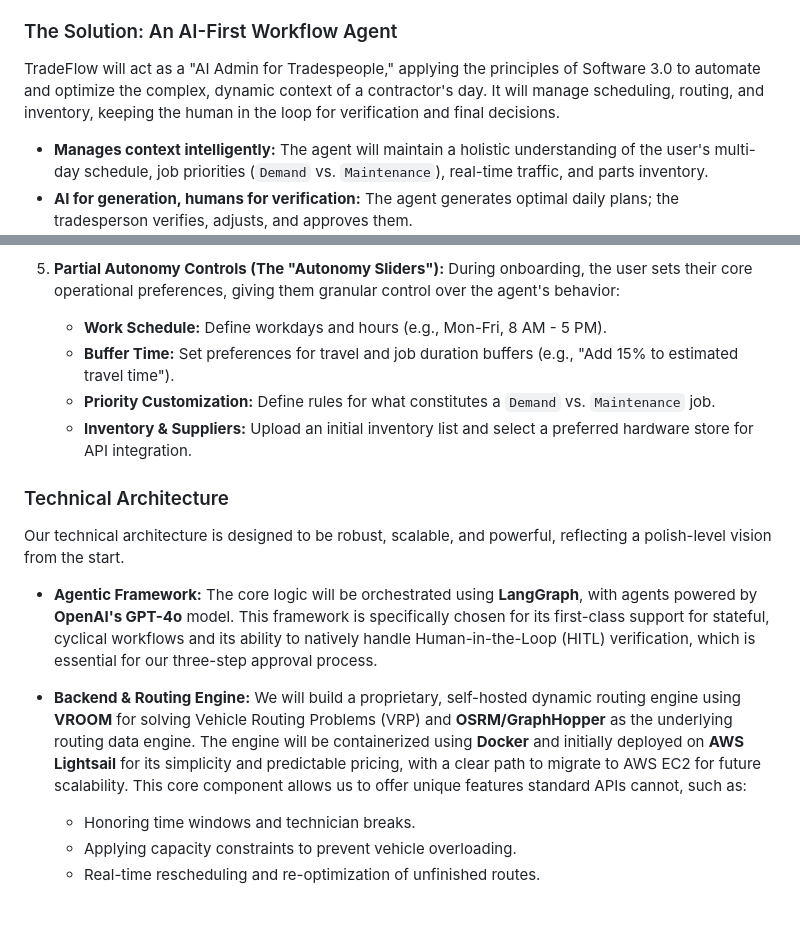
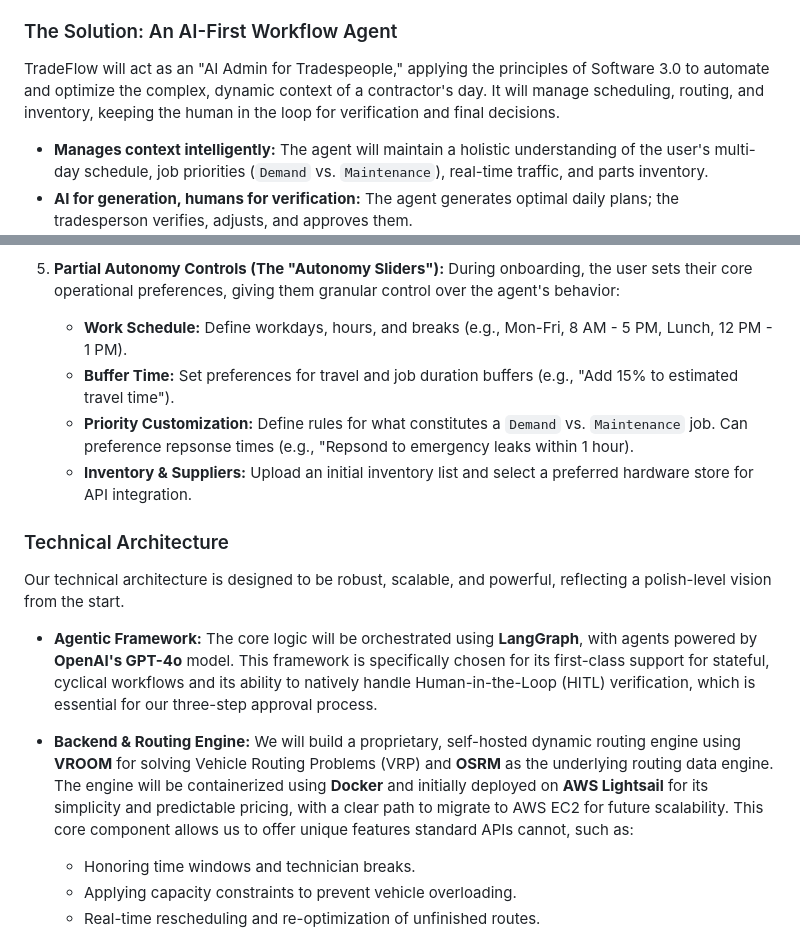
Before and after one commit to tradeflow-ai/mobile, a Markdown page: project-overview.md, 2 parts joined by grey strips. GitHub-like rendering; blank space fills up the shorter version.

Commit message:
docs: select OSRM as routing engine

```diff
--- a/project-overview.md
+++ b/project-overview.md
@@ -10,7 +10,7 @@ Independent contractors are often bogged down by non-revenue-generating activiti
 
 ### The Solution: An AI-First Workflow Agent
 
-TradeFlow will act as a "AI Admin for Tradespeople," applying the principles of Software 3.0 to automate and optimize the complex, dynamic context of a contractor's day. It will manage scheduling, routing, and inventory, keeping the human in the loop for verification and final decisions.
+TradeFlow will act as an "AI Admin for Tradespeople," applying the principles of Software 3.0 to automate and optimize the complex, dynamic context of a contractor's day. It will manage scheduling, routing, and inventory, keeping the human in the loop for verification and final decisions.
 
 - **Manages context intelligently:** The agent will maintain a holistic understanding of the user's multi-day schedule, job priorities (`Demand` vs. `Maintenance`), real-time traffic, and parts inventory.
 - **AI for generation, humans for verification:** The agent generates optimal daily plans; the tradesperson verifies, adjusts, and approves them.
@@ -62,9 +62,9 @@ Instead of a single monolithic AI, we will implement a collaborative crew of spe
     *   A checklist view for the inventory and shopping list.
 
 5.  **Partial Autonomy Controls (The "Autonomy Sliders"):** During onboarding, the user sets their core operational preferences, giving them granular control over the agent's behavior:
-    *   **Work Schedule:** Define workdays and hours (e.g., Mon-Fri, 8 AM - 5 PM).
+    *   **Work Schedule:** Define workdays, hours, and breaks (e.g., Mon-Fri, 8 AM - 5 PM, Lunch, 12 PM - 1 PM).
     *   **Buffer Time:** Set preferences for travel and job duration buffers (e.g., "Add 15% to estimated travel time").
-    *   **Priority Customization:** Define rules for what constitutes a `Demand` vs. `Maintenance` job.
+    *   **Priority Customization:** Define rules for what constitutes a `Demand` vs. `Maintenance` job. Can preference repsonse times (e.g., "Repsond to emergency leaks within 1 hour).
     *   **Inventory & Suppliers:** Upload an initial inventory list and select a preferred hardware store for API integration.
 
 ### Technical Architecture
@@ -72,7 +72,7 @@ Our technical architecture is designed to be robust, scalable, and powerful, ref
 
 - **Agentic Framework:** The core logic will be orchestrated using **LangGraph**, with agents powered by **OpenAI's GPT-4o** model. This framework is specifically chosen for its first-class support for stateful, cyclical workflows and its ability to natively handle Human-in-the-Loop (HITL) verification, which is essential for our three-step approval process.
 
-- **Backend & Routing Engine:** We will build a proprietary, self-hosted dynamic routing engine using **VROOM** for solving Vehicle Routing Problems (VRP) and **OSRM/GraphHopper** as the underlying routing data engine. The engine will be containerized using **Docker** and initially deployed on **AWS Lightsail** for its simplicity and predictable pricing, with a clear path to migrate to AWS EC2 for future scalability. This core component allows us to offer unique features standard APIs cannot, such as:
+- **Backend & Routing Engine:** We will build a proprietary, self-hosted dynamic routing engine using **VROOM** for solving Vehicle Routing Problems (VRP) and **OSRM** as the underlying routing data engine. The engine will be containerized using **Docker** and initially deployed on **AWS Lightsail** for its simplicity and predictable pricing, with a clear path to migrate to AWS EC2 for future scalability. This core component allows us to offer unique features standard APIs cannot, such as:
     - Honoring time windows and technician breaks.
     - Applying capacity constraints to prevent vehicle overloading.
     - Real-time rescheduling and re-optimization of unfinished routes.
```
Also changed, not shown: other parts of project-overview.md (+1 -1 lines).
